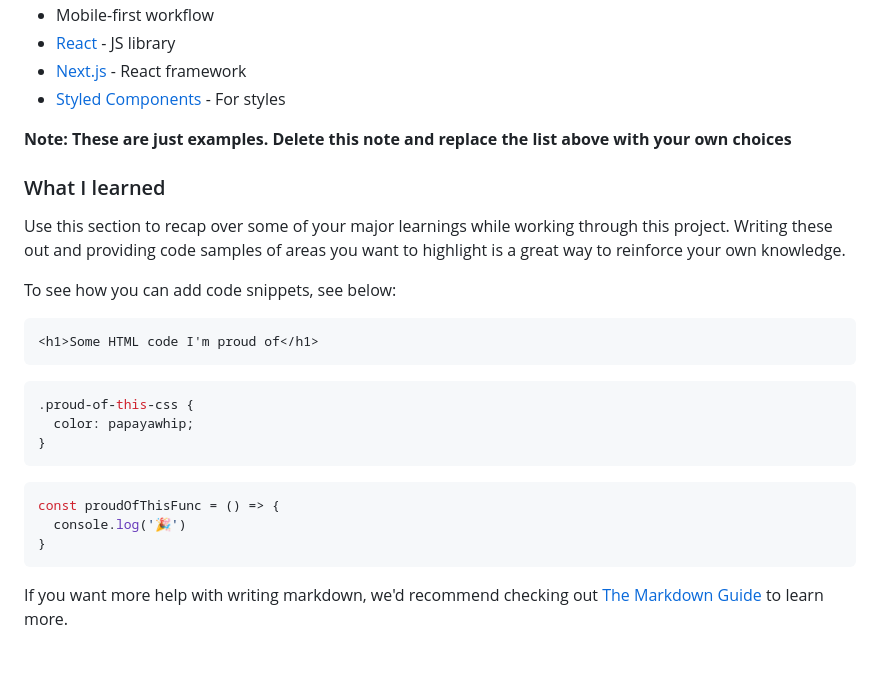
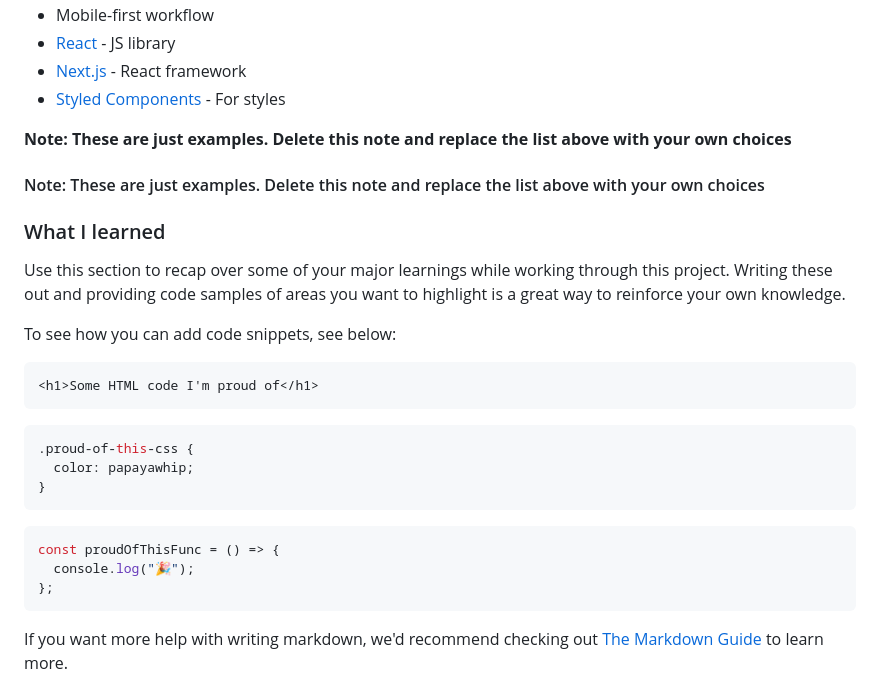
Before and after one commit to brullee/qr-code-project, a Markdown page: README-template.md, the part around the change. Rendered like a GitHub page; blank space fills up the shorter version.

````diff
--- a/README-template.md
+++ b/README-template.md
@@ -51,6 +51,8 @@ Then crop/optimize/edit your image however you like, add it to your project, and
 
 **Note: These are just examples. Delete this note and replace the list above with your own choices**
 
+#### Note: These are just examples. Delete this note and replace the list above with your own choices
+
 ### What I learned
 
 Use this section to recap over some of your major learnings while working through this project. Writing these out and providing code samples of areas you want to highlight is a great way to reinforce your own knowledge.
@@ -60,15 +62,17 @@ To see how you can add code snippets, see below:
 ```html
 <h1>Some HTML code I'm proud of</h1>
 ```
+
 ```css
 .proud-of-this-css {
   color: papayawhip;
 }
 ```
+
 ```js
 const proudOfThisFunc = () => {
-  console.log('🎉')
-}
+  console.log("🎉");
+};
 ```
 
 If you want more help with writing markdown, we'd recommend checking out [The Markdown Guide](https://www.markdownguide.org/) to learn more.
````
Also changed, not shown: README.md (+31 -73 lines), screenshot.png (added), 2 other files.
